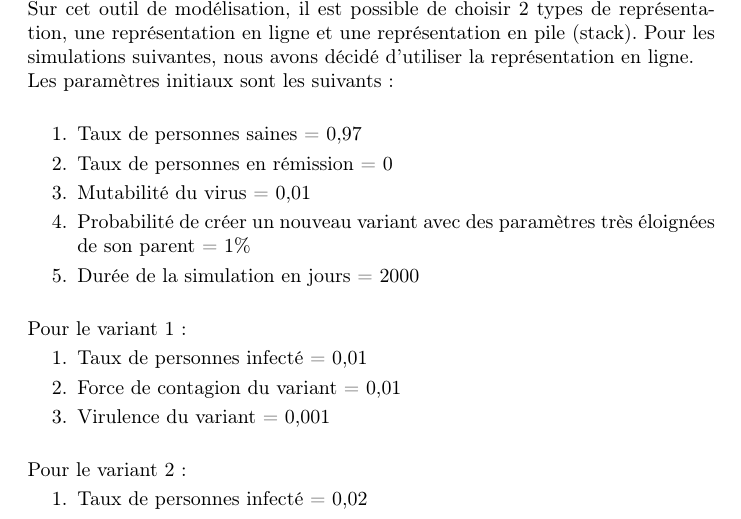
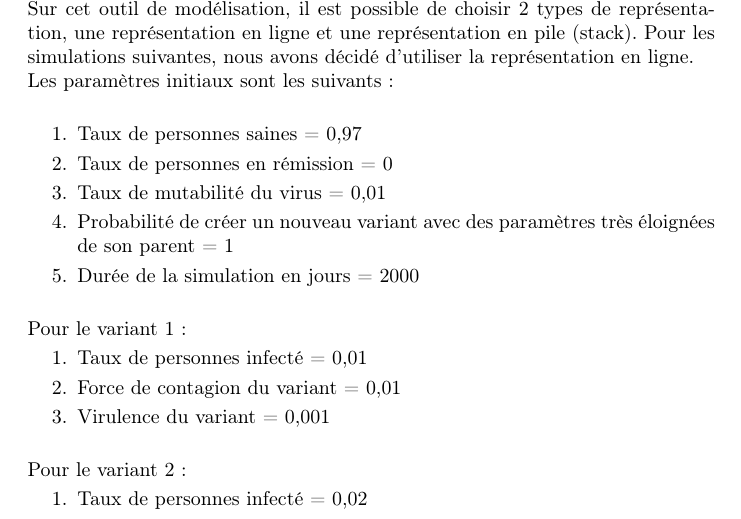
Before and after one commit to nexus9111/modelisation, a LaTeX document (rapport.tex): part of page 4 of 10, cut so that both start at the same text. Compiled offline with pdfLaTeX.

Commit message:
:memo: lateX

```diff
--- a/rapport.tex
+++ b/rapport.tex
@@ -139,8 +139,8 @@ Les paramètres initiaux sont les suivants : \\
 \begin{enumerate}
     \item Taux de personnes saines = 0,97
     \item Taux de personnes en rémission = 0
-    \item Mutabilité du virus = 0,01
-    \item Probabilité de créer un nouveau variant avec des paramètres très éloignées de son parent = 1\%
+    \item Taux de mutabilité du virus = 0,01
+    \item Probabilité de créer un nouveau variant avec des paramètres très éloignées de son parent = 1
     \item Durée de la simulation en jours = 2000 \\
 \end{enumerate}
 Pour le variant 1 :
```
